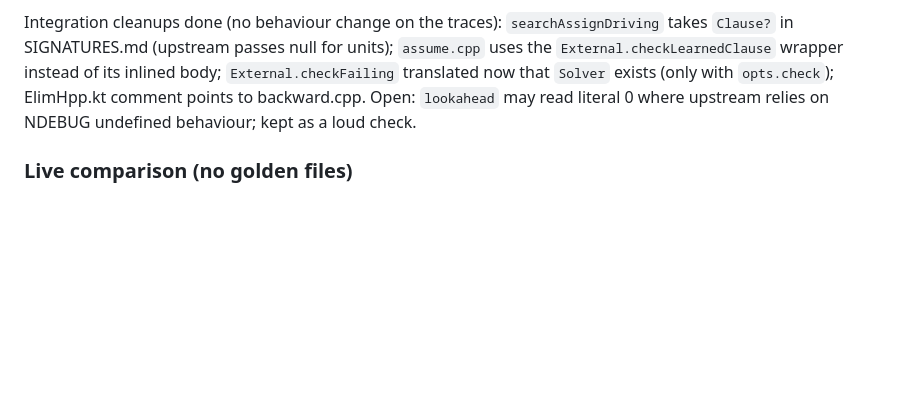
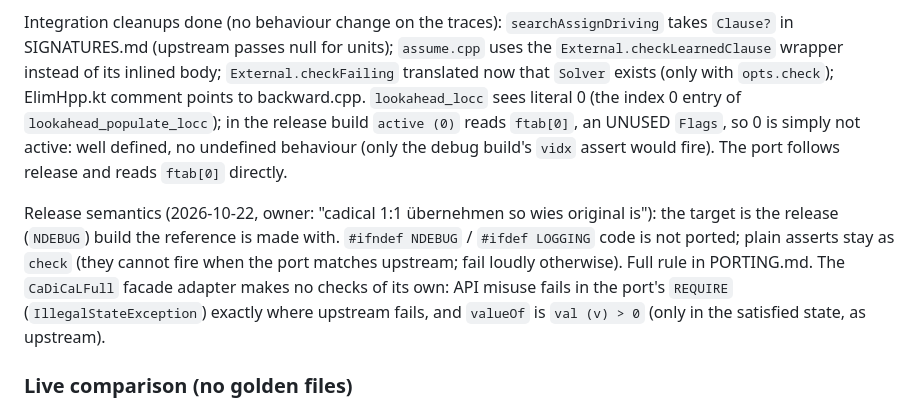
Before and after one commit to manfredscheucher/ksat-extra, a Markdown page: doc/cadical-full-port.md, the part around the change. Drawn GitHub-style; blank space fills up the shorter version.

Commit message:
doc: full port release semantics

```diff
--- a/doc/cadical-full-port.md
+++ b/doc/cadical-full-port.md
@@ -88,8 +88,18 @@ Integration cleanups done (no behaviour change on the traces): `searchAssignDriv
 `Clause?` in SIGNATURES.md (upstream passes null for units); `assume.cpp` uses the
 `External.checkLearnedClause` wrapper instead of its inlined body; `External.checkFailing`
 translated now that `Solver` exists (only with `opts.check`); ElimHpp.kt comment points to
-backward.cpp. Open: `lookahead` may read literal 0 where upstream relies on NDEBUG undefined
-behaviour; kept as a loud check.
+backward.cpp. `lookahead_locc` sees literal 0 (the index 0 entry of `lookahead_populate_locc`);
+in the release build `active (0)` reads `ftab[0]`, an UNUSED `Flags`, so 0 is simply not
+active: well defined, no undefined behaviour (only the debug build's `vidx` assert would
+fire). The port follows release and reads `ftab[0]` directly.
+
+Release semantics (2026-10-22, owner: "cadical 1:1 übernehmen so wies original is"): the
+target is the release (`NDEBUG`) build the reference is made with. `#ifndef NDEBUG` /
+`#ifdef LOGGING` code is not ported; plain asserts stay as `check` (they cannot fire when the
+port matches upstream; fail loudly otherwise). Full rule in PORTING.md. The `CaDiCaLFull`
+facade adapter makes no checks of its own: API misuse fails in the port's `REQUIRE`
+(`IllegalStateException`) exactly where upstream fails, and `valueOf` is `val (v) > 0`
+(only in the satisfied state, as upstream).
 
 ### Live comparison (no golden files)
 
```
